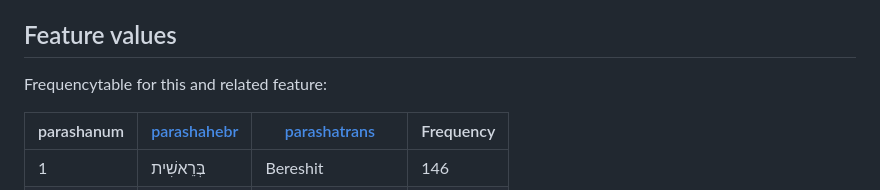
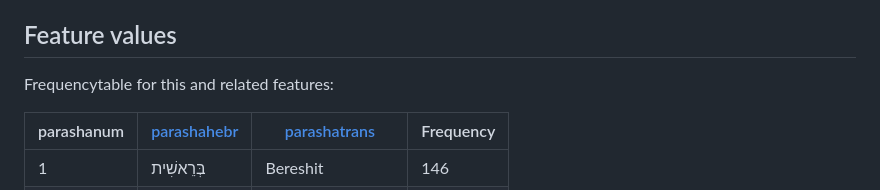
Before and after one commit to tonyjurg/BHSaddons, a Markdown page: docs/features/parashanum.md, the part around the change. Drawn GitHub-style.

```diff
--- a/docs/features/parashanum.md
+++ b/docs/features/parashanum.md
@@ -10,7 +10,7 @@ The sequence number of the parasha.
 
 ## Feature values
 
-Frequencytable for this and related feature:
+Frequencytable for this and related features:
 
 | parashanum | [parashahebr](parashahebr.md)    | [parashatrans](parashatrans.md)   | Frequency |
 |------------|------------------|----------------|-------|
```
